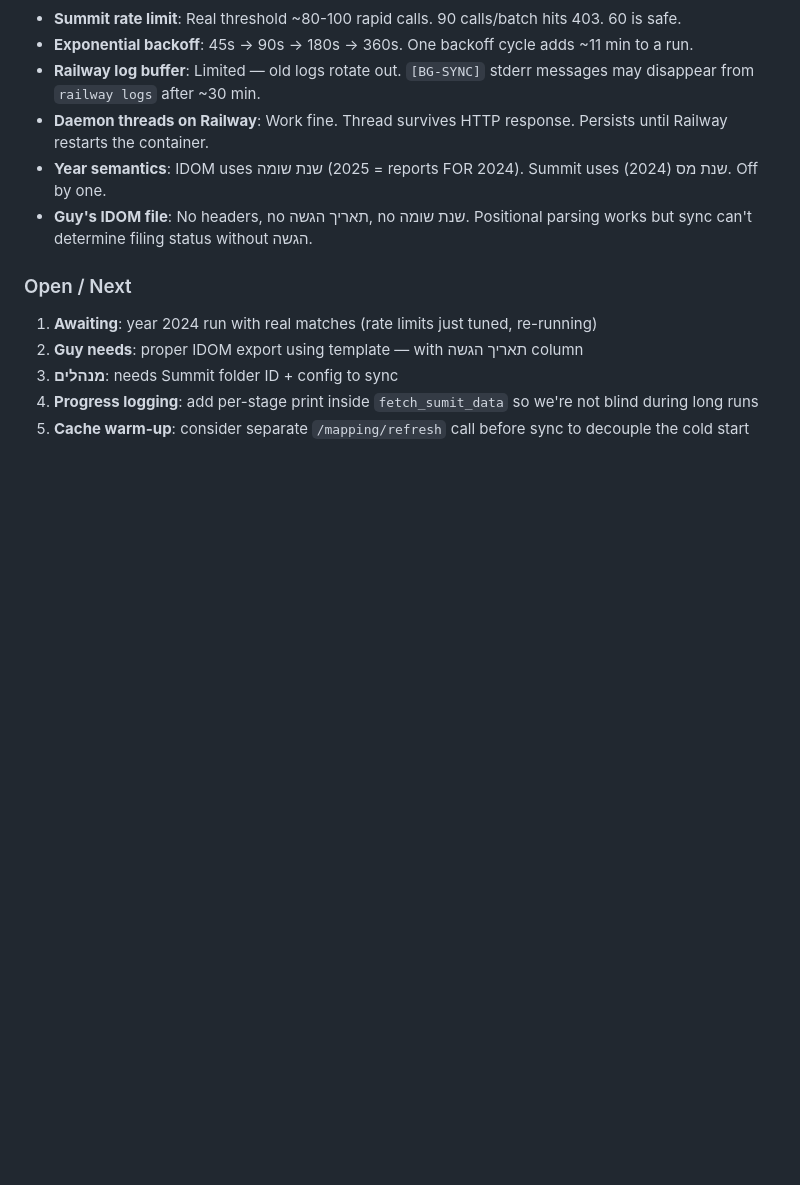
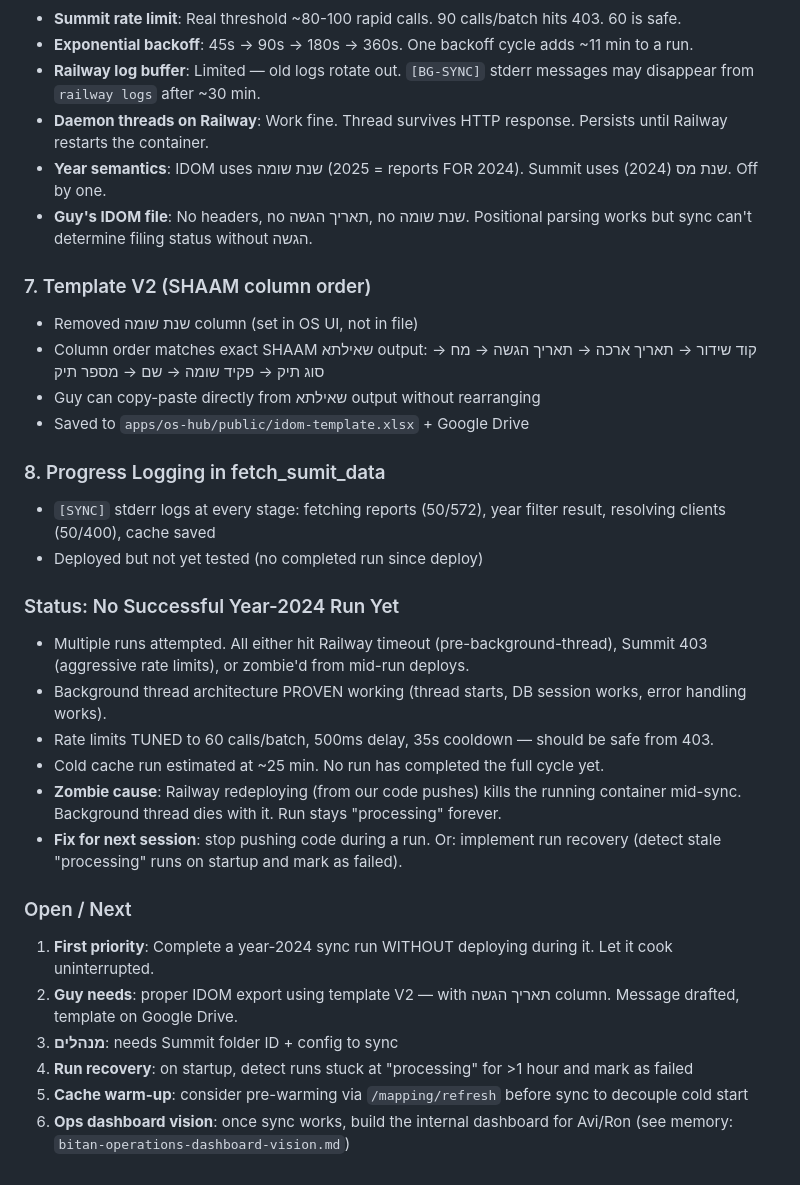
Before and after one commit to Shaygr34/bitan-bitan-os, a Markdown page: CLAUDE.md, the part around the change. Rendered like a GitHub page; blank space fills up the shorter version.

Commit message:
docs: CLAUDE.md — session final state, zombie diagnosis, open items
Co-Authored-By: Claude Opus 4.6 (1M context) <noreply@anthropic.com>

```diff
--- a/CLAUDE.md
+++ b/CLAUDE.md
@@ -627,9 +627,28 @@ src/app/api/onboarding/signing/route.ts           — 2Sign signing task CRUD
 - **Year semantics**: IDOM uses שנת שומה (2025 = reports FOR 2024). Summit uses שנת מס (2024). Off by one.
 - **Guy's IDOM file**: No headers, no תאריך הגשה, no שנת שומה. Positional parsing works but sync can't determine filing status without הגשה.
 
+### 7. Template V2 (SHAAM column order)
+- Removed שנת שומה column (set in OS UI, not in file)
+- Column order matches exact SHAAM שאילתא output: קוד שידור → תאריך ארכה → תאריך הגשה → מח → סוג תיק → פקיד שומה → שם → מספר תיק
+- Guy can copy-paste directly from שאילתא output without rearranging
+- Saved to `apps/os-hub/public/idom-template.xlsx` + Google Drive
+
+### 8. Progress Logging in fetch_sumit_data
+- `[SYNC]` stderr logs at every stage: fetching reports (50/572), year filter result, resolving clients (50/400), cache saved
+- Deployed but not yet tested (no completed run since deploy)
+
+### Status: No Successful Year-2024 Run Yet
+- Multiple runs attempted. All either hit Railway timeout (pre-background-thread), Summit 403 (aggressive rate limits), or zombie'd from mid-run deploys.
+- Background thread architecture PROVEN working (thread starts, DB session works, error handling works).
+- Rate limits TUNED to 60 calls/batch, 500ms delay, 35s cooldown — should be safe from 403.
+- Cold cache run estimated at ~25 min. No run has completed the full cycle yet.
+- **Zombie cause**: Railway redeploying (from our code pushes) kills the running container mid-sync. Background thread dies with it. Run stays "processing" forever.
+- **Fix for next session**: stop pushing code during a run. Or: implement run recovery (detect stale "processing" runs on startup and mark as failed).
+
 ### Open / Next
-1. **Awaiting**: year 2024 run with real matches (rate limits just tuned, re-running)
-2. **Guy needs**: proper IDOM export using template — with תאריך הגשה column
+1. **First priority**: Complete a year-2024 sync run WITHOUT deploying during it. Let it cook uninterrupted.
+2. **Guy needs**: proper IDOM export using template V2 — with תאריך הגשה column. Message drafted, template on Google Drive.
 3. **מנהלים**: needs Summit folder ID + config to sync
-4. **Progress logging**: add per-stage print inside `fetch_sumit_data` so we're not blind during long runs
-5. **Cache warm-up**: consider separate `/mapping/refresh` call before sync to decouple the cold start
+4. **Run recovery**: on startup, detect runs stuck at "processing" for >1 hour and mark as failed
+5. **Cache warm-up**: consider pre-warming via `/mapping/refresh` before sync to decouple cold start
+6. **Ops dashboard vision**: once sync works, build the internal dashboard for Avi/Ron (see memory: `bitan-operations-dashboard-vision.md`)
```
